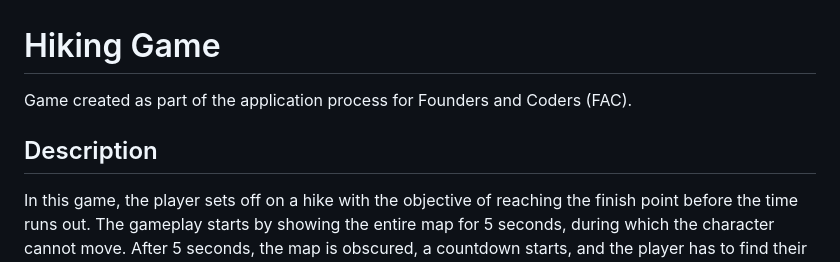
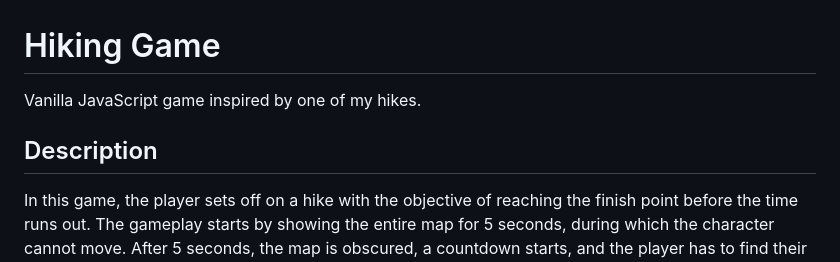
Before and after one commit to oskarprzybylski23/Hiking-Game, a Markdown page: README.md, the part around the change printed below. Rendered like a GitHub page.

```diff
--- a/README.md
+++ b/README.md
@@ -1,8 +1,9 @@
 # Hiking Game
 
-Game created as part of the application process for Founders and Coders (FAC).
+Vanilla JavaScript game inspired by one of my hikes.
 
 ## Description
+
 In this game, the player sets off on a hike with the objective of reaching the finish point before the time runs out. The gameplay starts by showing the entire map for 5 seconds, during which the character cannot move. After 5 seconds, the map is obscured, a countdown starts, and the player has to find their way from memory.
 
 The player is free to explore the map but must navigate various obstacles such as trees, boulders, trunks, rivers, and cliffs. The character's movement speed is also affected by the surface they are walking on, with paths being faster than grassland. Additionally, the river current moves the character downstream, but the player can swim against it.
```
Also changed, not shown: other parts of README.md (+3 -3 lines).
